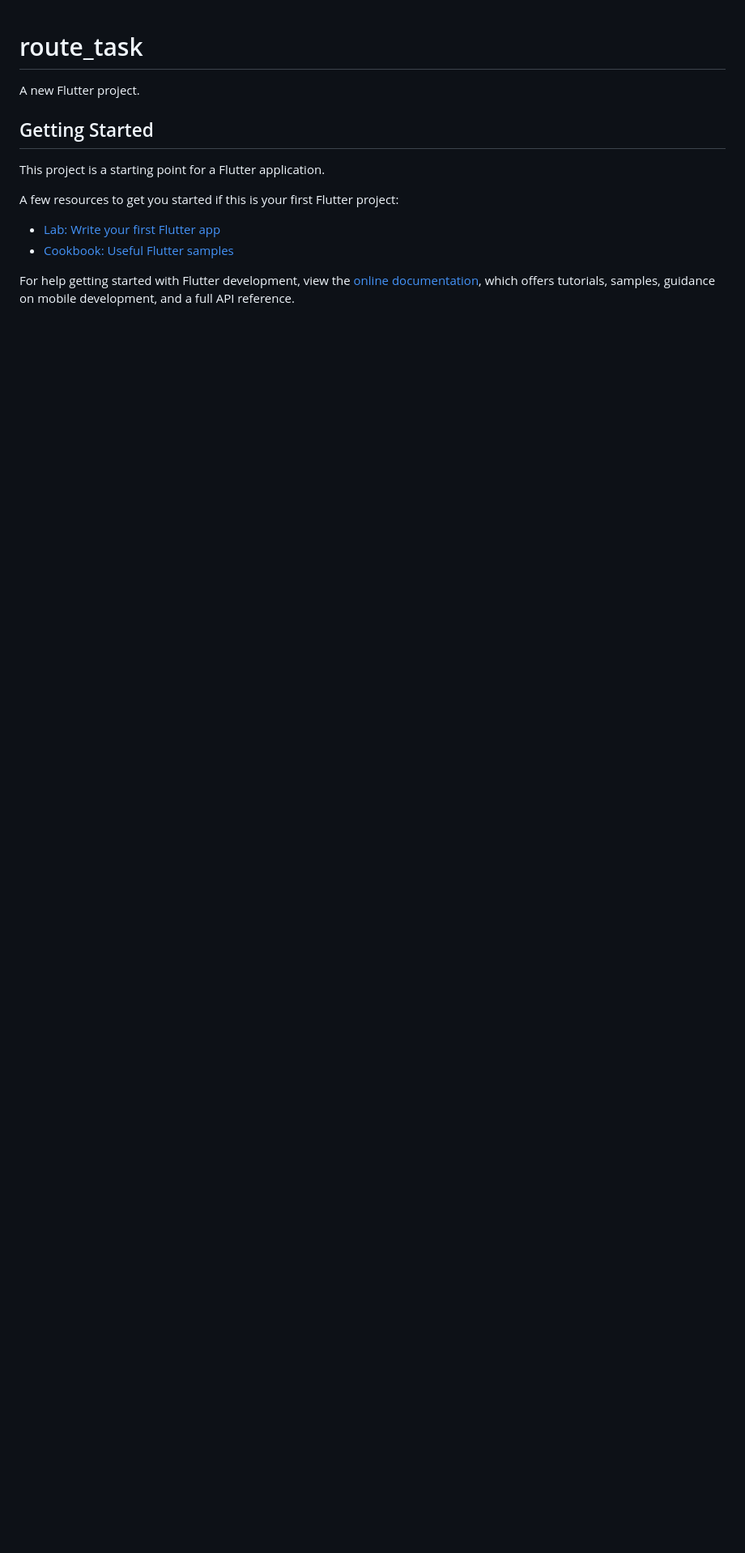
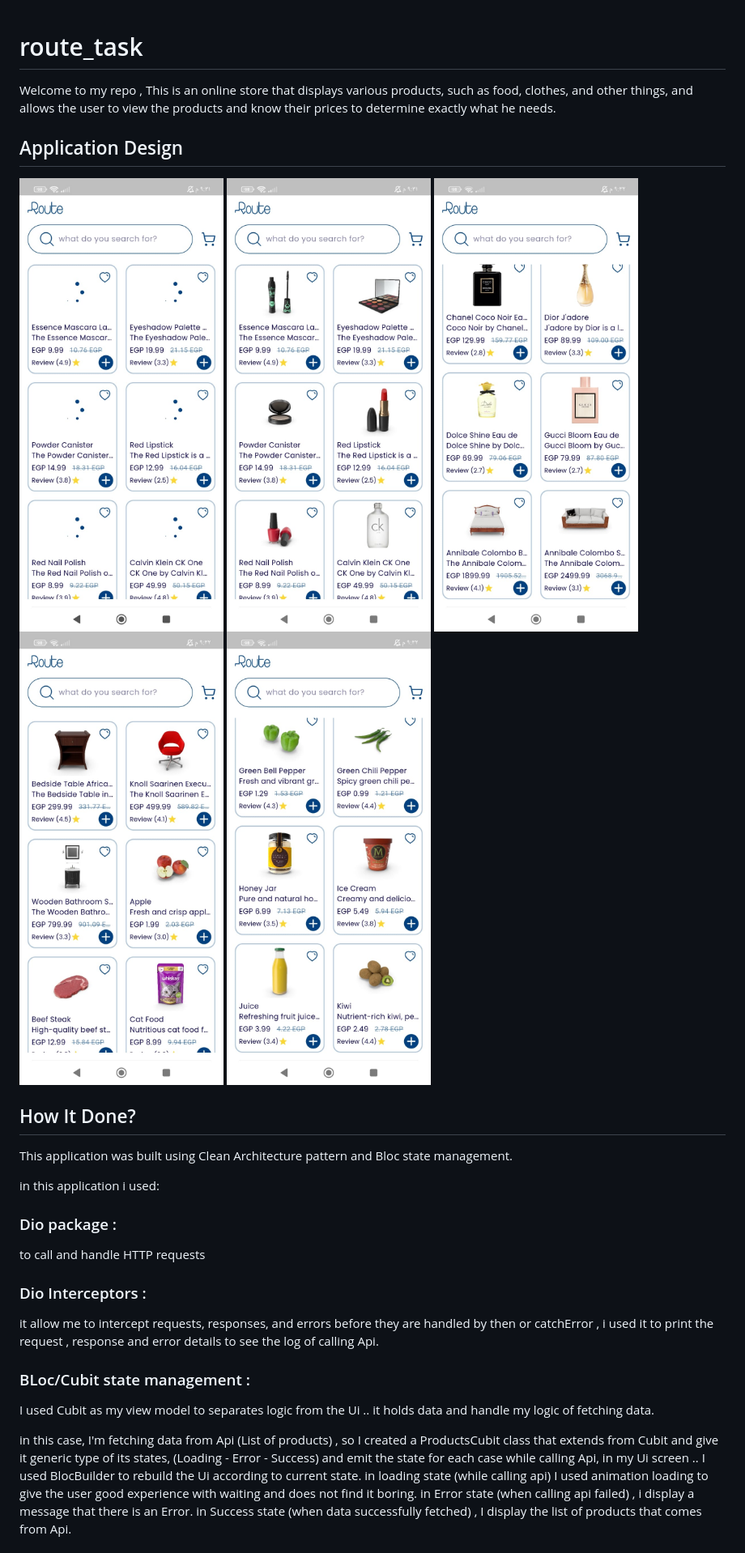
Before and after one commit to Mohameed-Asad/Route_Task, a Markdown page: README.md, the part around the change printed below. Shown: that part at 81% size. GitHub-like rendering; pictures changed too: assets/screens/list_1.jpeg (added), assets/screens/list_2.jpeg (added), assets/screens/list_3.jpeg (added); blank space fills up the shorter version.

```diff
--- a/README.md
+++ b/README.md
@@ -1,16 +1,44 @@
 # route_task
 
-A new Flutter project.
+Welcome to my repo , This is an online store that displays various products, such as food, clothes,
+and other things, and allows the user to view the products and know their prices to determine
+exactly what he needs.
 
-## Getting Started
+## Application Design
 
-This project is a starting point for a Flutter application.
+![Loading](assets/screens/loading_products.jpeg) ![List1](assets/screens/list_1.jpeg)
+![List2](assets/screens/list_2.jpeg) ![List3](assets/screens/list_3.jpeg) ![List4](assets/screens/list_4.jpeg)
 
-A few resources to get you started if this is your first Flutter project:
+## How It Done?
 
-- [Lab: Write your first Flutter app](https://docs.flutter.dev/get-started/codelab)
-- [Cookbook: Useful Flutter samples](https://docs.flutter.dev/cookbook)
+This application was built using Clean Architecture pattern and Bloc state management.
 
-For help getting started with Flutter development, view the
-[online documentation](https://docs.flutter.dev/), which offers tutorials,
-samples, guidance on mobile development, and a full API reference.
+in this application i used:
+
+### Dio package :
+
+to call and handle HTTP requests
+
+### Dio Interceptors :
+
+it allow me to intercept requests, responses, and errors before they are handled
+by then or catchError , i used it to print the request , response and error details to see the log
+of calling Api.
+
+### BLoc/Cubit state management :
+
+I used Cubit as my view model to separates logic from the Ui .. it holds data and handle my logic of
+fetching data.
+
+in this case, I'm fetching data from Api (List of products) ,
+so I created a ProductsCubit class that extends from Cubit and give it generic type of its states,
+(Loading - Error - Success) and emit the state for each case while
+calling Api,
+in my Ui screen ..
+I used BlocBuilder to rebuild the Ui according to current state.
+in loading state (while calling api) I used animation loading to give the user
+good experience with waiting and does not find it boring.
+in Error state (when calling api failed) , i display a message that there is an Error.
+in Success state (when data successfully fetched) , I display the list of products that comes from
+Api.
+
```
Also changed, not shown: other parts of README.md (+64 -0 lines), 2 other files.
